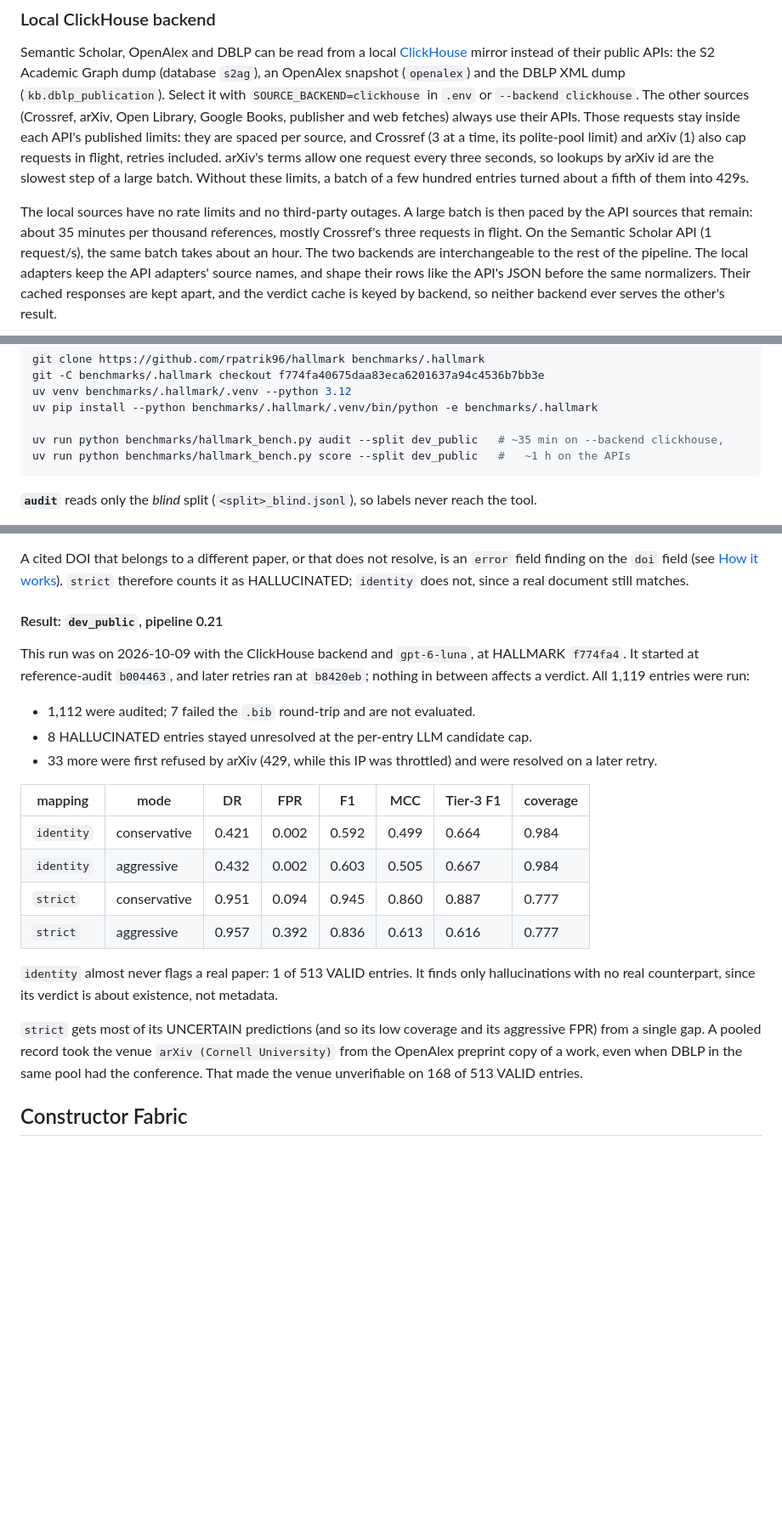
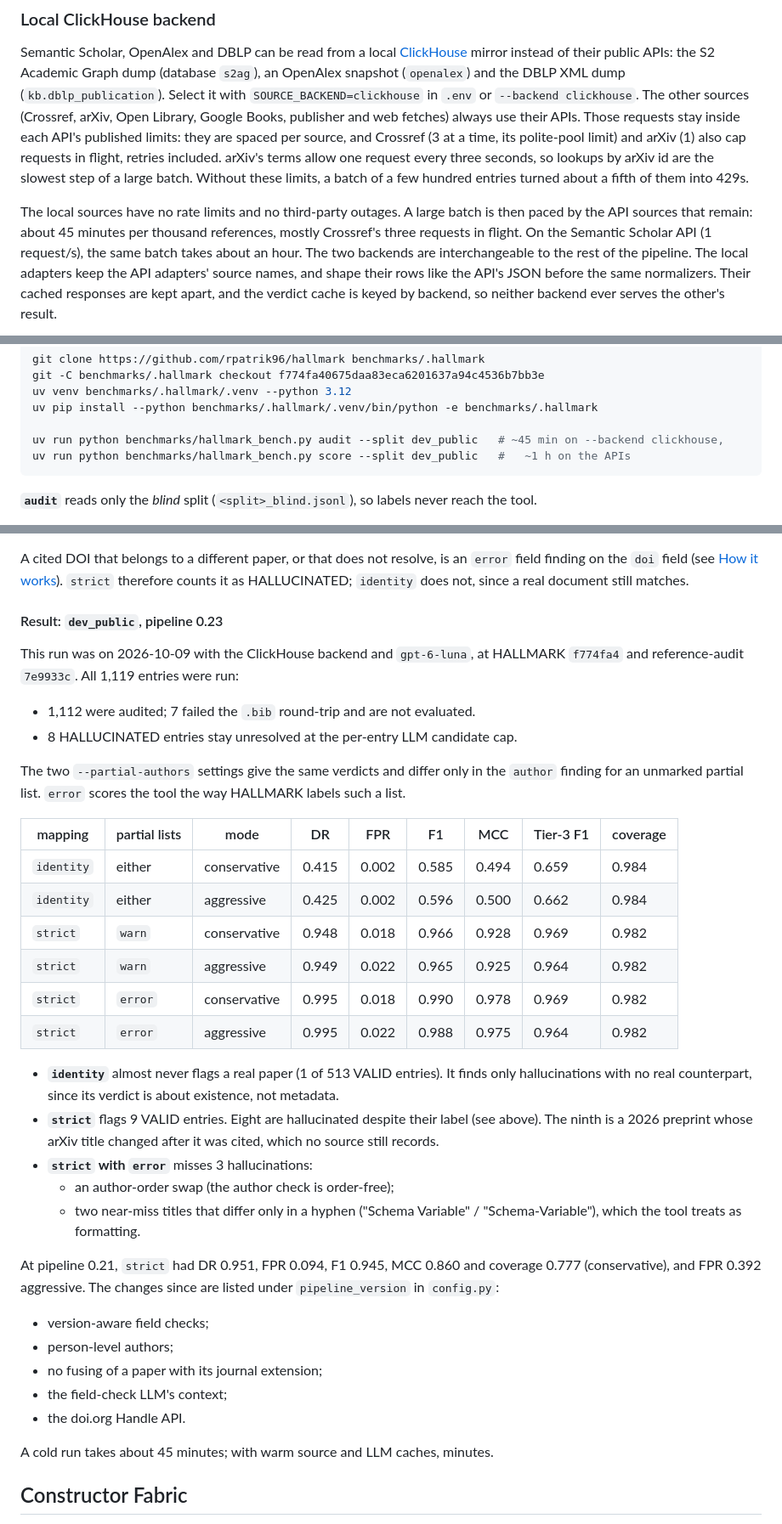
Before and after one commit to constructorfabric/reference-audit, a Markdown page: README.md, 3 parts joined by grey strips. Shown at 85% size. Drawn GitHub-style; blank space fills up the shorter version.

Commit message:
HALLMARK dev_public at pipeline 0.23: README result and handoff
strict (conservative) with --partial-authors error: DR 0.995, FPR 0.018,
F1 0.990, MCC 0.978, coverage 0.982 (0.21: DR 0.951, FPR 0.094, F1 0.945,
coverage 0.777). Eight of the nine remaining false positives are HALLMARK
label errors (benchmarks/hallmark_label_errors.md). Timing notes corrected to
about 45 minutes for a cold run.

Co-Authored-By: Claude <noreply@anthropic.com>

````diff
--- a/README.md
+++ b/README.md
@@ -286,7 +286,7 @@ every three seconds, so lookups by arXiv id are the slowest step of a large batc
 limits, a batch of a few hundred entries turned about a fifth of them into 429s.
 
 The local sources have no rate limits and no third-party outages. A large batch is then paced by the
-API sources that remain: about 35 minutes per thousand references, mostly Crossref's three requests in
+API sources that remain: about 45 minutes per thousand references, mostly Crossref's three requests in
 flight. On the Semantic Scholar API (1 request/s), the same batch takes about an hour.
 The two backends are interchangeable to the rest of the pipeline. The local adapters keep the API
 adapters' source names, and shape their rows like the API's JSON before the same normalizers. Their
@@ -472,7 +472,7 @@ git -C benchmarks/.hallmark checkout f774fa40675daa83eca6201637a94c4536b7bb3e
 uv venv benchmarks/.hallmark/.venv --python 3.12
 uv pip install --python benchmarks/.hallmark/.venv/bin/python -e benchmarks/.hallmark
 
-uv run python benchmarks/hallmark_bench.py audit --split dev_public   # ~35 min on --backend clickhouse,
+uv run python benchmarks/hallmark_bench.py audit --split dev_public   # ~45 min on --backend clickhouse,
 uv run python benchmarks/hallmark_bench.py score --split dev_public   #   ~1 h on the APIs
 ```
 
@@ -549,30 +549,45 @@ A cited DOI that belongs to a different paper, or that does not resolve, is an `
 on the `doi` field (see [How it works](#how-it-works)). `strict` therefore counts it as HALLUCINATED;
 `identity` does not, since a real document still matches.
 
-#### Result: `dev_public`, pipeline 0.21
+#### Result: `dev_public`, pipeline 0.23
 
-This run was on 2026-10-09 with the ClickHouse backend and `gpt-6-luna`, at HALLMARK `f774fa4`. It
-started at reference-audit `b004463`, and later retries ran at `b8420eb`; nothing in between affects a
-verdict. All 1,119 entries were run:
+This run was on 2026-10-09 with the ClickHouse backend and `gpt-6-luna`, at HALLMARK `f774fa4` and
+reference-audit `7e9933c`. All 1,119 entries were run:
 - 1,112 were audited; 7 failed the `.bib` round-trip and are not evaluated.
-- 8 HALLUCINATED entries stayed unresolved at the per-entry LLM candidate cap.
-- 33 more were first refused by arXiv (429, while this IP was throttled) and were resolved on a later
-  retry.
+- 8 HALLUCINATED entries stay unresolved at the per-entry LLM candidate cap.
 
-| mapping | mode | DR | FPR | F1 | MCC | Tier-3 F1 | coverage |
-| --- | --- | --- | --- | --- | --- | --- | --- |
-| `identity` | conservative | 0.421 | 0.002 | 0.592 | 0.499 | 0.664 | 0.984 |
-| `identity` | aggressive | 0.432 | 0.002 | 0.603 | 0.505 | 0.667 | 0.984 |
-| `strict` | conservative | 0.951 | 0.094 | 0.945 | 0.860 | 0.887 | 0.777 |
-| `strict` | aggressive | 0.957 | 0.392 | 0.836 | 0.613 | 0.616 | 0.777 |
+The two `--partial-authors` settings give the same verdicts and differ only in the `author` finding
+for an unmarked partial list. `error` scores the tool the way HALLMARK labels such a list.
 
-`identity` almost never flags a real paper: 1 of 513 VALID entries. It finds only hallucinations with
-no real counterpart, since its verdict is about existence, not metadata.
+| mapping | partial lists | mode | DR | FPR | F1 | MCC | Tier-3 F1 | coverage |
+| --- | --- | --- | --- | --- | --- | --- | --- | --- |
+| `identity` | either | conservative | 0.415 | 0.002 | 0.585 | 0.494 | 0.659 | 0.984 |
+| `identity` | either | aggressive | 0.425 | 0.002 | 0.596 | 0.500 | 0.662 | 0.984 |
+| `strict` | `warn` | conservative | 0.948 | 0.018 | 0.966 | 0.928 | 0.969 | 0.982 |
+| `strict` | `warn` | aggressive | 0.949 | 0.022 | 0.965 | 0.925 | 0.964 | 0.982 |
+| `strict` | `error` | conservative | 0.995 | 0.018 | 0.990 | 0.978 | 0.969 | 0.982 |
+| `strict` | `error` | aggressive | 0.995 | 0.022 | 0.988 | 0.975 | 0.964 | 0.982 |
 
-`strict` gets most of its UNCERTAIN predictions (and so its low coverage and its aggressive FPR) from a
-single gap. A pooled record took the venue `arXiv (Cornell University)` from the OpenAlex preprint copy
-of a work, even when DBLP in the same pool had the conference. That made the venue unverifiable on 168
-of 513 VALID entries.
+- **`identity`** almost never flags a real paper (1 of 513 VALID entries). It finds only
+  hallucinations with no real counterpart, since its verdict is about existence, not metadata.
+- **`strict`** flags 9 VALID entries. Eight are hallucinated despite their label (see above). The
+  ninth is a 2026 preprint whose arXiv title changed after it was cited, which no source still
+  records.
+- **`strict` with `error`** misses 3 hallucinations:
+  - an author-order swap (the author check is order-free);
+  - two near-miss titles that differ only in a hyphen ("Schema Variable" / "Schema-Variable"),
+    which the tool treats as formatting.
+
+At pipeline 0.21, `strict` had DR 0.951, FPR 0.094, F1 0.945, MCC 0.860 and coverage 0.777
+(conservative), and FPR 0.392 aggressive. The changes since are listed under `pipeline_version` in
+`config.py`:
+- version-aware field checks;
+- person-level authors;
+- no fusing of a paper with its journal extension;
+- the field-check LLM's context;
+- the doi.org Handle API.
+
+A cold run takes about 45 minutes; with warm source and LLM caches, minutes.
 
 ## Constructor Fabric
 
````
